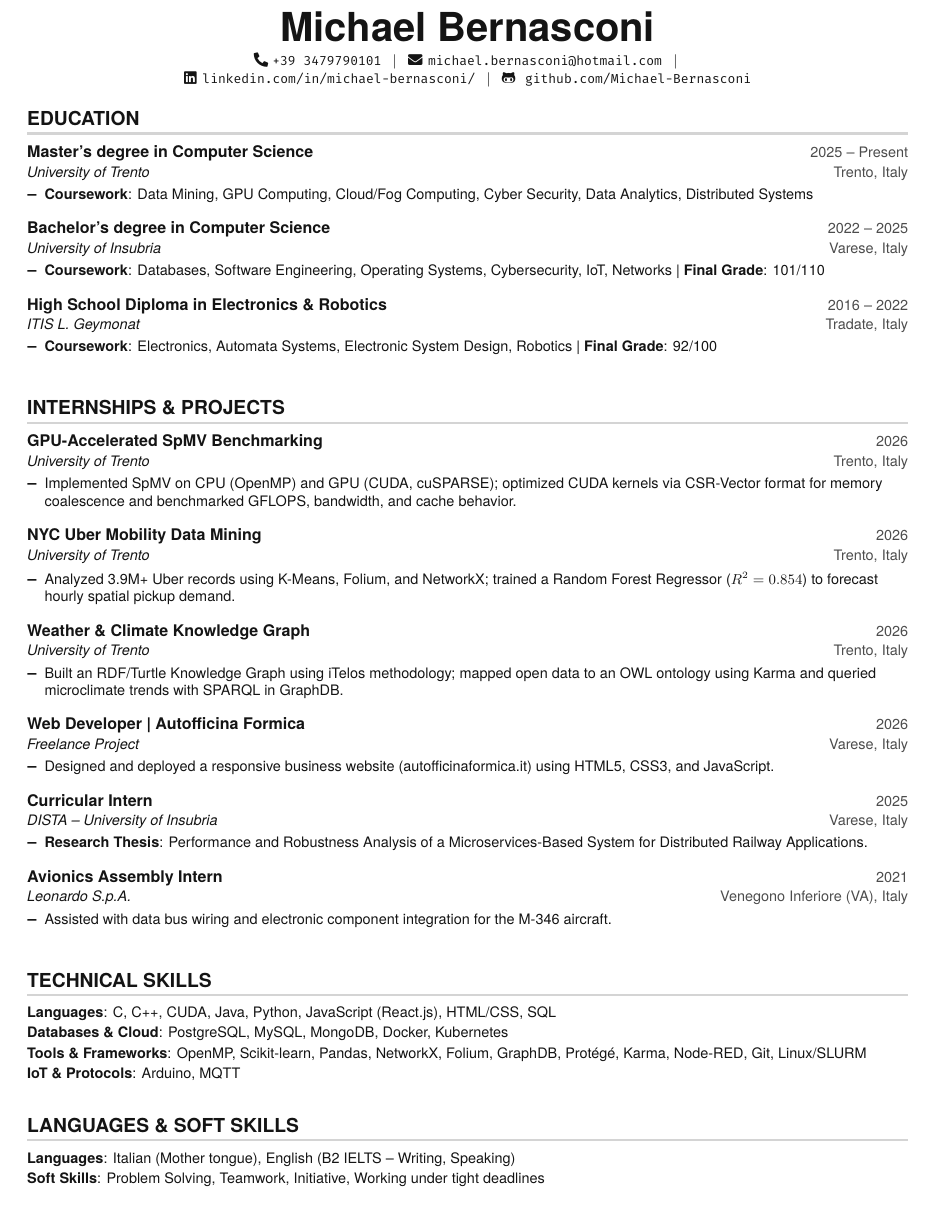
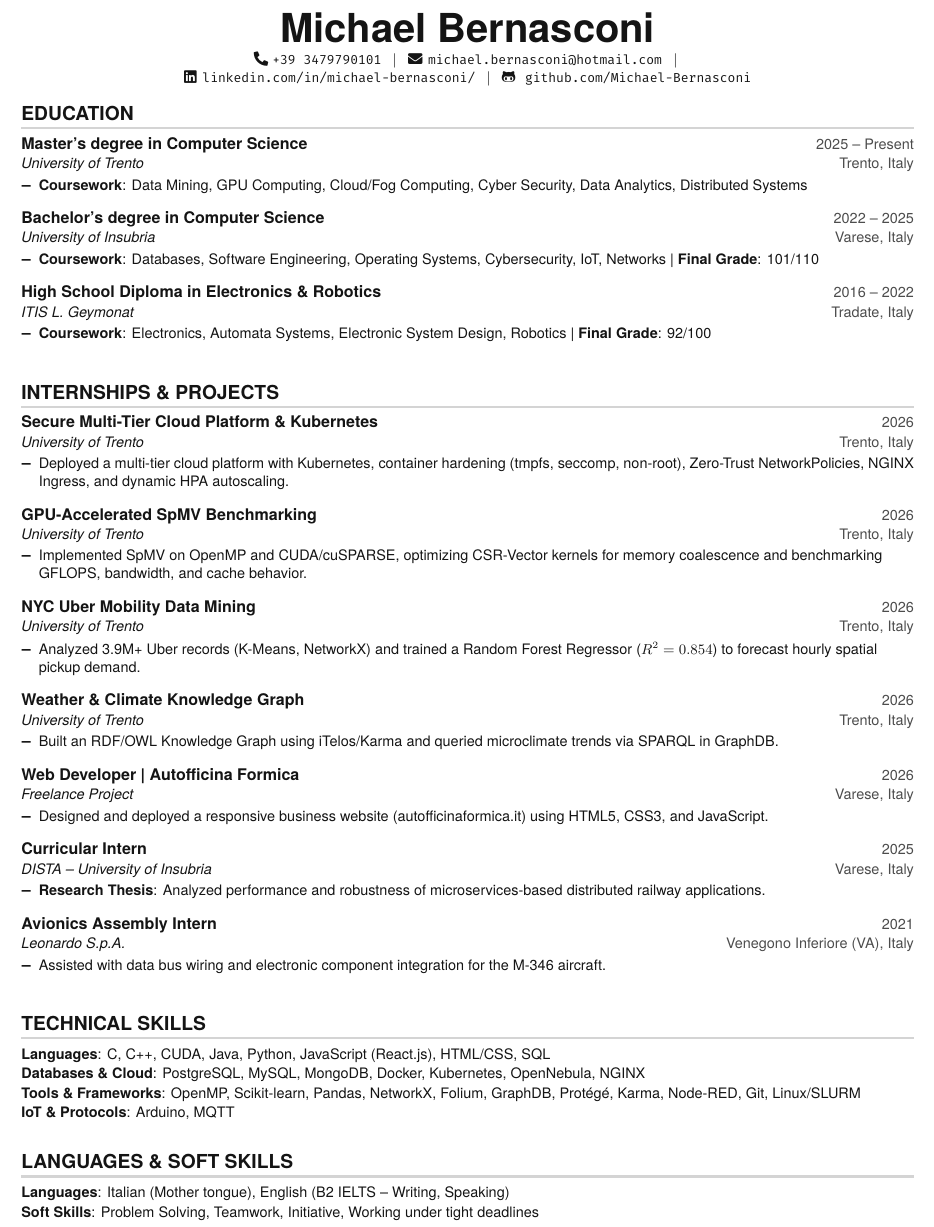
Before and after one commit to Michael-Bernasconi/CV, a LaTeX CV (Michael-Bernasconi-CV.tex): part of the page, cut so that both start at the same text. Compiled offline with pdfLaTeX.

Commit message:
update CV

```diff
--- a/Michael-Bernasconi-CV.tex
+++ b/Michael-Bernasconi-CV.tex
@@ -57,15 +57,15 @@
 }
 
 \newcommand{\resumeSubheading}[4]{
-  \vspace{-1pt}\item
+  \vspace{-2pt}\item
     \begin{tabular*}{\textwidth}[t]{l@{\extracolsep{\fill}}r}
       \textbf{#1} & {\color{dark-grey}\small #2}\vspace{0pt}\\
       \textit{\small #3} & {\color{dark-grey} \small #4}\\
-    \end{tabular*}\vspace{-4pt}
+    \end{tabular*}\vspace{-5pt}
 }
 
 \newcommand{\resumeSubHeadingListStart}{\begin{itemize}[leftmargin=0in, label={}]}
-\newcommand{\resumeSubHeadingListEnd}{\end{itemize}\vspace{-2pt}}
+\newcommand{\resumeSubHeadingListEnd}{\end{itemize}\vspace{-4pt}}
 \newcommand{\resumeItemListStart}{\begin{itemize}[leftmargin=0.15in]}
 \newcommand{\resumeItemListEnd}{\end{itemize}\vspace{0pt}}
 
@@ -76,13 +76,13 @@
 
 %----------HEADING----------
 \begin{center}
-    \textbf{\Huge Michael Bernasconi} \\ \vspace{4pt}
+    \textbf{\Huge Michael Bernasconi} \\ \vspace{3pt}
     \small
     \faPhone* \texttt{+39 3479790101} \hspace{2pt} $|$ \hspace{2pt}
     \faEnvelope \hspace{1pt} \texttt{michael.bernasconi@hotmail.com} \hspace{2pt} $|$ \hspace{2pt} \\
     \faLinkedin \hspace{1pt} \href{https://linkedin.com/in/michael-bernasconi/}{\texttt{linkedin.com/in/michael-bernasconi/}} \hspace{2pt} $|$ \hspace{2pt}
     \faGithub* \hspace{1pt} \href{https://github.com/Michael-Bernasconi}{\texttt{github.com/Michael-Bernasconi}}
-    \\ \vspace{-4pt}
+    \\ \vspace{-6pt}
 \end{center}
 
 %-----------EDUCATION-----------
@@ -111,29 +111,36 @@
   \resumeSubHeadingListEnd
 
 
-%-----------INTERNSHIPS & PROJECTS-----------
+%-----------INTERNSHIPS \& PROJECTS-----------
 \section{INTERNSHIPS \& PROJECTS}
   \resumeSubHeadingListStart
+
+    \resumeSubheading
+      {Secure Multi-Tier Cloud Platform \& Kubernetes}{2026}
+      {University of Trento}{Trento, Italy}
+      \resumeItemListStart
+        \resumeItem{Deployed a multi-tier cloud platform with Kubernetes, container hardening (tmpfs, seccomp, non-root), Zero-Trust NetworkPolicies, NGINX Ingress, and dynamic HPA autoscaling.}
+      \resumeItemListEnd
 
     \resumeSubheading
       {GPU-Accelerated SpMV Benchmarking}{2026}
       {University of Trento}{Trento, Italy}
       \resumeItemListStart
-        \resumeItem{Implemented SpMV on CPU (OpenMP) and GPU (CUDA, cuSPARSE); optimized CUDA kernels via CSR-Vector format for memory coalescence and benchmarked GFLOPS, bandwidth, and cache behavior.}
+        \resumeItem{Implemented SpMV on OpenMP and CUDA/cuSPARSE, optimizing CSR-Vector kernels for memory coalescence and benchmarking GFLOPS, bandwidth, and cache behavior.}
       \resumeItemListEnd
 
     \resumeSubheading
       {NYC Uber Mobility Data Mining}{2026}
       {University of Trento}{Trento, Italy}
       \resumeItemListStart
-        \resumeItem{Analyzed 3.9M+ Uber records using K-Means, Folium, and NetworkX; trained a Random Forest Regressor ($R^2 = 0.854$) to forecast hourly spatial pickup demand.}
+        \resumeItem{Analyzed 3.9M+ Uber records (K-Means, NetworkX) and trained a Random Forest Regressor ($R^2 = 0.854$) to forecast hourly spatial pickup demand.}
       \resumeItemListEnd
 
     \resumeSubheading
       {Weather \& Climate Knowledge Graph}{2026}
       {University of Trento}{Trento, Italy}
       \resumeItemListStart
-        \resumeItem{Built an RDF/Turtle Knowledge Graph using iTelos methodology; mapped open data to an OWL ontology using Karma and queried microclimate trends with SPARQL in GraphDB.}
+        \resumeItem{Built an RDF/OWL Knowledge Graph using iTelos/Karma and queried microclimate trends via SPARQL in GraphDB.}
       \resumeItemListEnd
 
     \resumeSubheading
@@ -147,7 +154,7 @@
       {Curricular Intern}{2025}
       {DISTA -- University of Insubria}{Varese, Italy}
       \resumeItemListStart
-        \resumeItem{\textbf{Research Thesis}: Performance and Robustness Analysis of a Microservices-Based System for Distributed Railway Applications.}
+        \resumeItem{\textbf{Research Thesis}: Analyzed performance and robustness of microservices-based distributed railway applications.}
       \resumeItemListEnd
 
     \resumeSubheading
@@ -164,19 +171,19 @@
 \section{TECHNICAL SKILLS}
  \begin{itemize}[leftmargin=0in, label={}]
     \small{\item{
-     \textbf{Languages}: C, C++, CUDA, Java, Python, JavaScript (React.js), HTML/CSS, SQL \vspace{1.5pt} \\
-     \textbf{Databases \& Cloud}: PostgreSQL, MySQL, MongoDB, Docker, Kubernetes \vspace{1.5pt} \\
-     \textbf{Tools \& Frameworks}: OpenMP, Scikit-learn, Pandas, NetworkX, Folium, GraphDB, Protégé, Karma, Node-RED, Git, Linux/SLURM \vspace{1.5pt} \\
+     \textbf{Languages}: C, C++, CUDA, Java, Python, JavaScript (React.js), HTML/CSS, SQL \vspace{1pt} \\
+     \textbf{Databases \& Cloud}: PostgreSQL, MySQL, MongoDB, Docker, Kubernetes, OpenNebula, NGINX \vspace{1pt} \\
+     \textbf{Tools \& Frameworks}: OpenMP, Scikit-learn, Pandas, NetworkX, Folium, GraphDB, Protégé, Karma, Node-RED, Git, Linux/SLURM \vspace{1pt} \\
      \textbf{IoT \& Protocols}: Arduino, MQTT
     }}
  \end{itemize}
- \vspace{-4pt}
+ \vspace{-6pt}
 
-%-----------LANGUAGES & SOFT SKILLS-----------
+%-----------LANGUAGES \& SOFT SKILLS-----------
 \section{LANGUAGES \& SOFT SKILLS}
  \begin{itemize}[leftmargin=0in, label={}]
     \small{\item{
-     \textbf{Languages}: Italian (Mother tongue), English (B2 IELTS -- Writing, Speaking) \vspace{1.5pt} \\
+     \textbf{Languages}: Italian (Mother tongue), English (B2 IELTS -- Writing, Speaking) \vspace{1pt} \\
      \textbf{Soft Skills}: Problem Solving, Teamwork, Initiative, Working under tight deadlines
     }}
  \end{itemize}
```
Also changed, not shown: Michael-Bernasconi-CV.pdf, Michael-Bernasconi-CV.tex (18 more changed lines).
